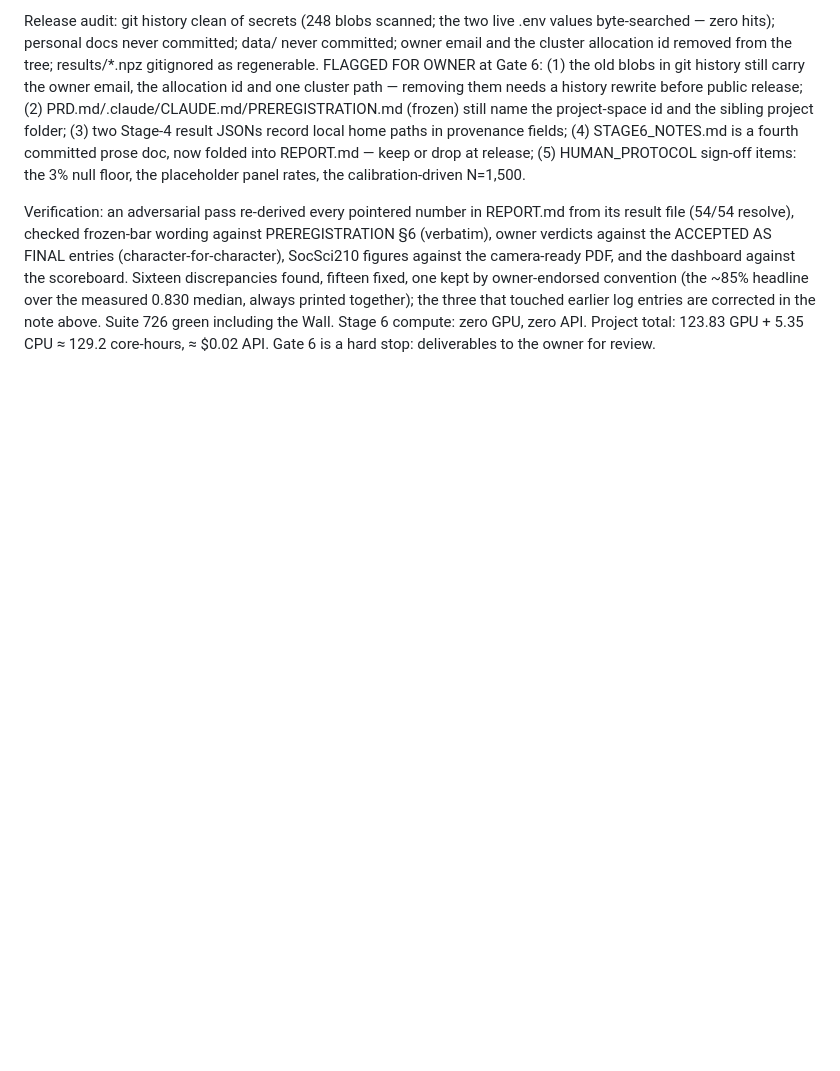
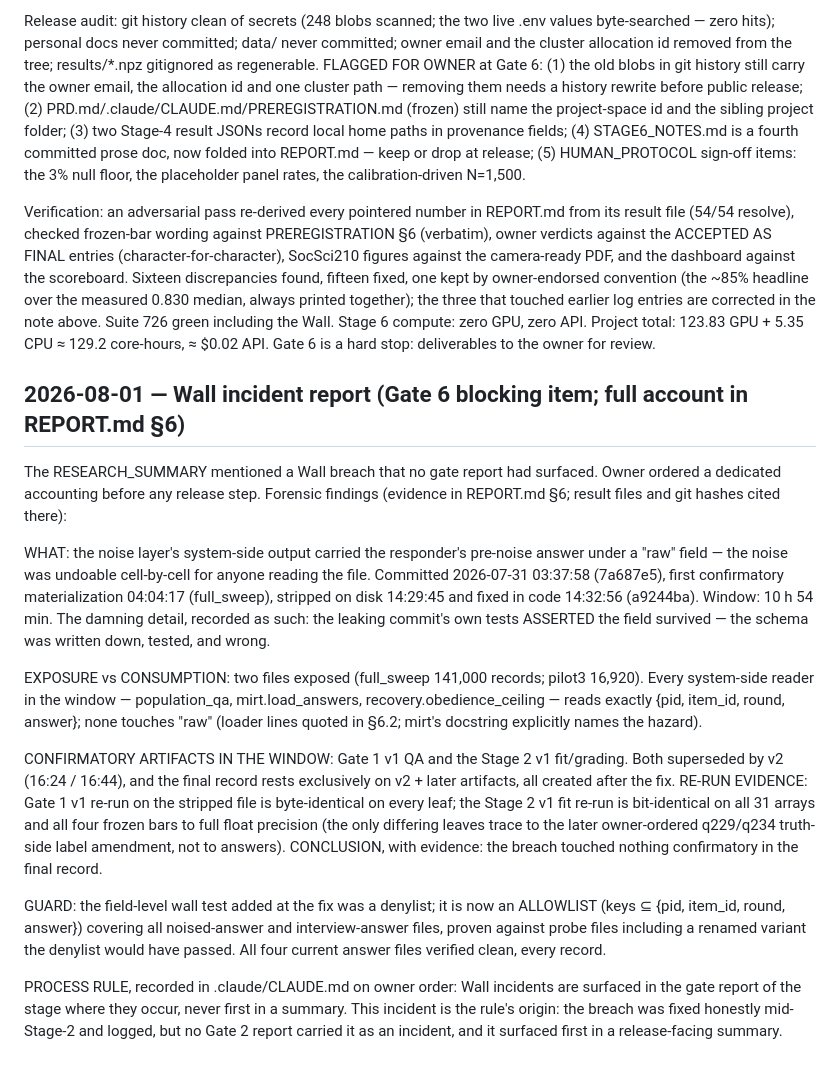
Before and after one commit to Umaraslam66/glassbox, a Markdown page: results/PROJECT_LOG.md, the part around the change. Rendered like a GitHub page; blank space fills up the shorter version.

Commit message:
Wall incident: log entry per Gate 6 blocking item
Co-Authored-By: Claude Fable 5 <noreply@anthropic.com>
Claude-Session: https://claude.ai/code/session_01Bmo4LJt4R8HeZxQE3rt1rc

```diff
--- a/results/PROJECT_LOG.md
+++ b/results/PROJECT_LOG.md
@@ -996,3 +996,49 @@ entries are corrected in the note above. Suite 726 green including
 the Wall. Stage 6 compute: zero GPU, zero API. Project total: 123.83
 GPU + 5.35 CPU ≈ 129.2 core-hours, ≈ $0.02 API. Gate 6 is a hard
 stop: deliverables to the owner for review.
+
+## 2026-08-01 — Wall incident report (Gate 6 blocking item; full account in REPORT.md §6)
+
+The RESEARCH_SUMMARY mentioned a Wall breach that no gate report had
+surfaced. Owner ordered a dedicated accounting before any release step.
+Forensic findings (evidence in REPORT.md §6; result files and git
+hashes cited there):
+
+WHAT: the noise layer's system-side output carried the responder's
+pre-noise answer under a "raw" field — the noise was undoable
+cell-by-cell for anyone reading the file. Committed 2026-07-31
+03:37:58 (7a687e5), first confirmatory materialization 04:04:17
+(full_sweep), stripped on disk 14:29:45 and fixed in code 14:32:56
+(a9244ba). Window: 10 h 54 min. The damning detail, recorded as such:
+the leaking commit's own tests ASSERTED the field survived — the
+schema was written down, tested, and wrong.
+
+EXPOSURE vs CONSUMPTION: two files exposed (full_sweep 141,000
+records; pilot3 16,920). Every system-side reader in the window —
+population_qa, mirt.load_answers, recovery.obedience_ceiling — reads
+exactly {pid, item_id, round, answer}; none touches "raw" (loader
+lines quoted in §6.2; mirt's docstring explicitly names the hazard).
+
+CONFIRMATORY ARTIFACTS IN THE WINDOW: Gate 1 v1 QA and the Stage 2 v1
+fit/grading. Both superseded by v2 (16:24 / 16:44), and the final
+record rests exclusively on v2 + later artifacts, all created after
+the fix. RE-RUN EVIDENCE: Gate 1 v1 re-run on the stripped file is
+byte-identical on every leaf; the Stage 2 v1 fit re-run is
+bit-identical on all 31 arrays and all four frozen bars to full float
+precision (the only differing leaves trace to the later owner-ordered
+q229/q234 truth-side label amendment, not to answers). CONCLUSION,
+with evidence: the breach touched nothing confirmatory in the final
+record.
+
+GUARD: the field-level wall test added at the fix was a denylist; it
+is now an ALLOWLIST (keys ⊆ {pid, item_id, round, answer}) covering
+all noised-answer and interview-answer files, proven against probe
+files including a renamed variant the denylist would have passed. All
+four current answer files verified clean, every record.
+
+PROCESS RULE, recorded in .claude/CLAUDE.md on owner order: Wall
+incidents are surfaced in the gate report of the stage where they
+occur, never first in a summary. This incident is the rule's origin:
+the breach was fixed honestly mid-Stage-2 and logged, but no Gate 2
+report carried it as an incident, and it surfaced first in a
+release-facing summary.
```
